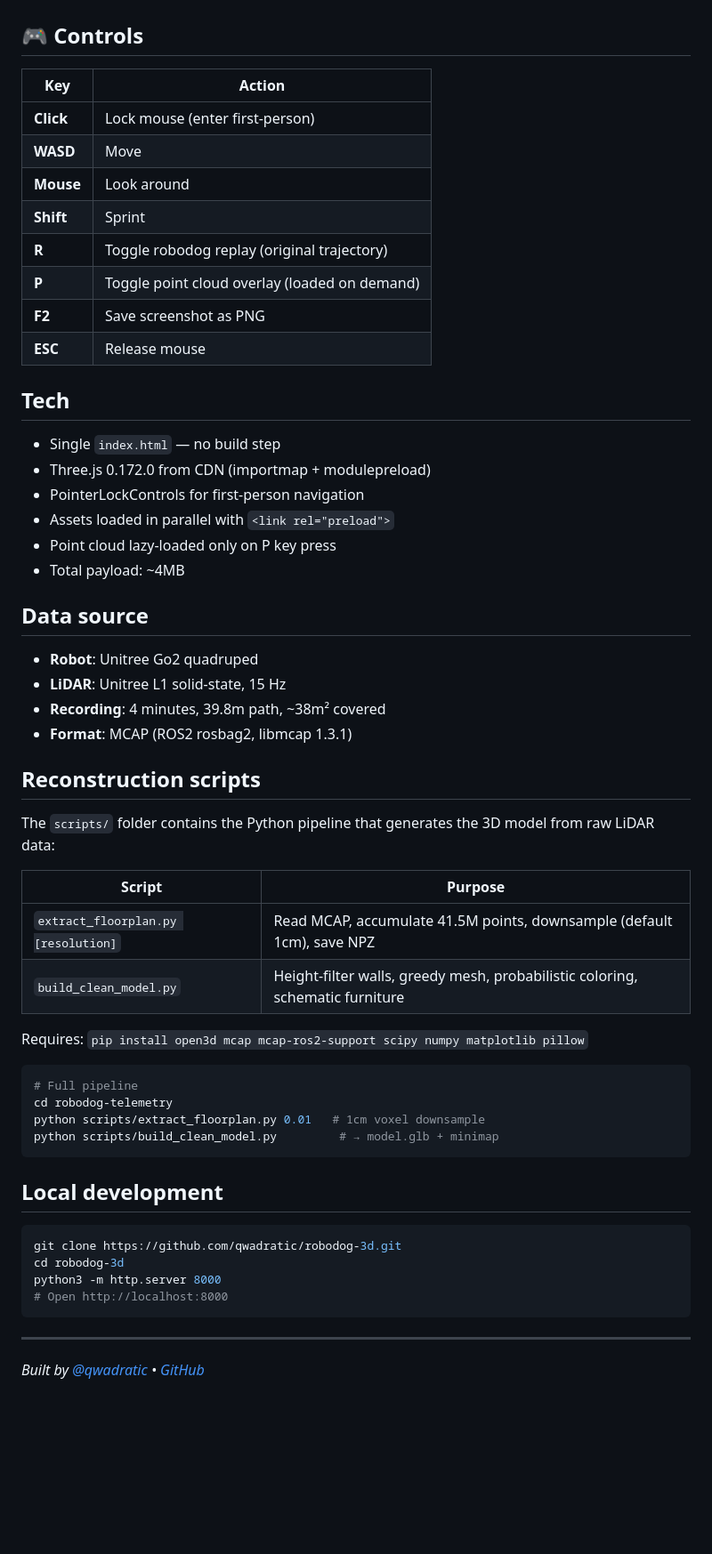
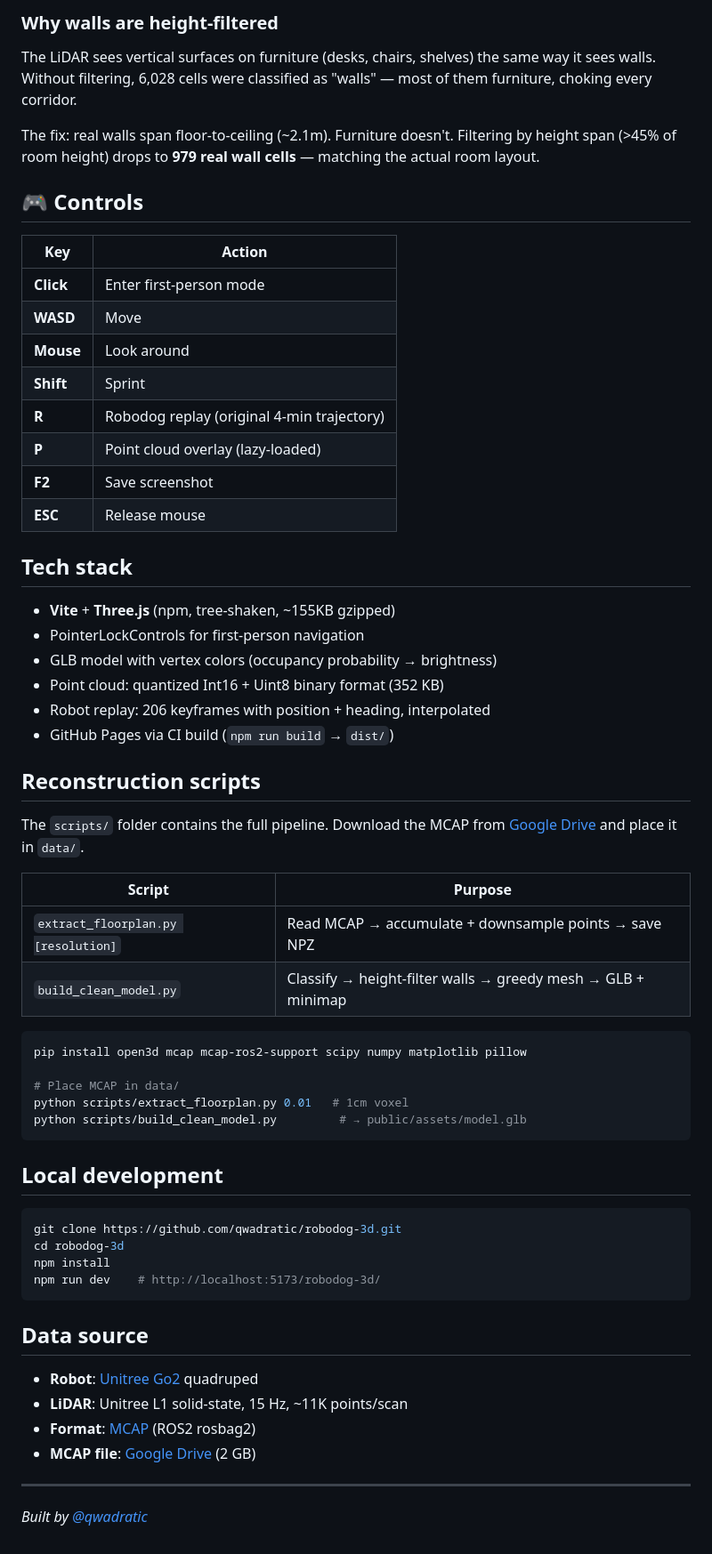
Before and after one commit to qwadratic/robodog-3d, a Markdown page: README.md, the part around one of its changes. Shown at 89% size. Drawn GitHub-style; blank space fills up the shorter version.

````diff
--- a/README.md
+++ b/README.md
@@ -31,49 +53,46 @@ A robot dog walked through an indoor space for 4 minutes with a solid-state LiDA
+### Why walls are height-filtered
+
+The LiDAR sees vertical surfaces on furniture (desks, chairs, shelves) the same way it sees walls. Without filtering, 6,028 cells were classified as "walls" — most of them furniture, choking every corridor.
+
+The fix: real walls span floor-to-ceiling (~2.1m). Furniture doesn't. Filtering by height span (>45% of room height) drops to **979 real wall cells** — matching the actual room layout.
 
 ## 🎮 Controls
 
 | Key | Action |
 |-----|--------|
-| **Click** | Lock mouse (enter first-person) |
+| **Click** | Enter first-person mode |
 | **WASD** | Move |
 | **Mouse** | Look around |
 | **Shift** | Sprint |
-| **R** | Toggle robodog replay (original trajectory) |
-| **P** | Toggle point cloud overlay (loaded on demand) |
-| **F2** | Save screenshot as PNG |
+| **R** | Robodog replay (original 4-min trajectory) |
+| **P** | Point cloud overlay (lazy-loaded) |
+| **F2** | Save screenshot |
 | **ESC** | Release mouse |
 
-## Tech
+## Tech stack
 
-- Single `index.html` — no build step
-- Three.js 0.172.0 from CDN (importmap + modulepreload)
+- **Vite** + **Three.js** (npm, tree-shaken, ~155KB gzipped)
 - PointerLockControls for first-person navigation
-- Assets loaded in parallel with `<link rel="preload">`
-- Point cloud lazy-loaded only on P key press
-- Total payload: ~4MB
-
-## Data source
-
-- **Robot**: Unitree Go2 quadruped
-- **LiDAR**: Unitree L1 solid-state, 15 Hz
-- **Recording**: 4 minutes, 39.8m path, ~38m² covered
-- **Format**: MCAP (ROS2 rosbag2, libmcap 1.3.1)
+- GLB model with vertex colors (occupancy probability → brightness)
+- Point cloud: quantized Int16 + Uint8 binary format (352 KB)
+- Robot replay: 206 keyframes with position + heading, interpolated
+- GitHub Pages via CI build (`npm run build` → `dist/`)
 
 ## Reconstruction scripts
 
-The `scripts/` folder contains the Python pipeline that generates the 3D model from raw LiDAR data:
+The `scripts/` folder contains the full pipeline. Download the MCAP from [Google Drive](https://drive.google.com/drive/folders/1X2RnhCLFHmyrKIzM3l7SOrvbRpVZP4eA) and place it in `data/`.
 
 | Script | Purpose |
 |--------|--------|
-| `extract_floorplan.py [resolution]` | Read MCAP, accumulate 41.5M points, downsample (default 1cm), save NPZ |
-| `build_clean_model.py` | Height-filter walls, greedy mesh, probabilistic coloring, schematic furniture |
-
-Requires: `pip install open3d mcap mcap-ros2-support scipy numpy matplotlib pillow`
+| `extract_floorplan.py [resolution]` | Read MCAP → accumulate + downsample points → save NPZ |
+| `build_clean_model.py` | Classify → height-filter walls → greedy mesh → GLB + minimap |
 
 ```bash
-# Full pipeline
-cd robodog-telemetry
-python scripts/extract_floorplan.py 0.01   # 1cm voxel downsample
-python scripts/build_clean_model.py         # → model.glb + minimap
+pip install open3d mcap mcap-ros2-support scipy numpy matplotlib pillow
+
+# Place MCAP in data/
+python scripts/extract_floorplan.py 0.01   # 1cm voxel
+python scripts/build_clean_model.py         # → public/assets/model.glb
 ```
 
 ## Local development
@@ -81,10 +100,17 @@ python scripts/build_clean_model.py         # → model.glb + minimap
 ```bash
 git clone https://github.com/qwadratic/robodog-3d.git
 cd robodog-3d
-python3 -m http.server 8000
-# Open http://localhost:8000
+npm install
+npm run dev    # http://localhost:5173/robodog-3d/
 ```
+
+## Data source
+
+- **Robot**: [Unitree Go2](https://www.unitree.com/go2) quadruped
+- **LiDAR**: Unitree L1 solid-state, 15 Hz, ~11K points/scan
+- **Format**: [MCAP](https://mcap.dev/) (ROS2 rosbag2)
+- **MCAP file**: [Google Drive](https://drive.google.com/drive/folders/1X2RnhCLFHmyrKIzM3l7SOrvbRpVZP4eA) (2 GB)
 
 ---
 
-*Built by [@qwadratic](https://github.com/qwadratic) • [GitHub](https://github.com/qwadratic/robodog-3d)*
+*Built by [@qwadratic](https://github.com/qwadratic)*
````
Also changed, not shown: other parts of README.md (+40 -18 lines), screenshot.png, 3 other files.
